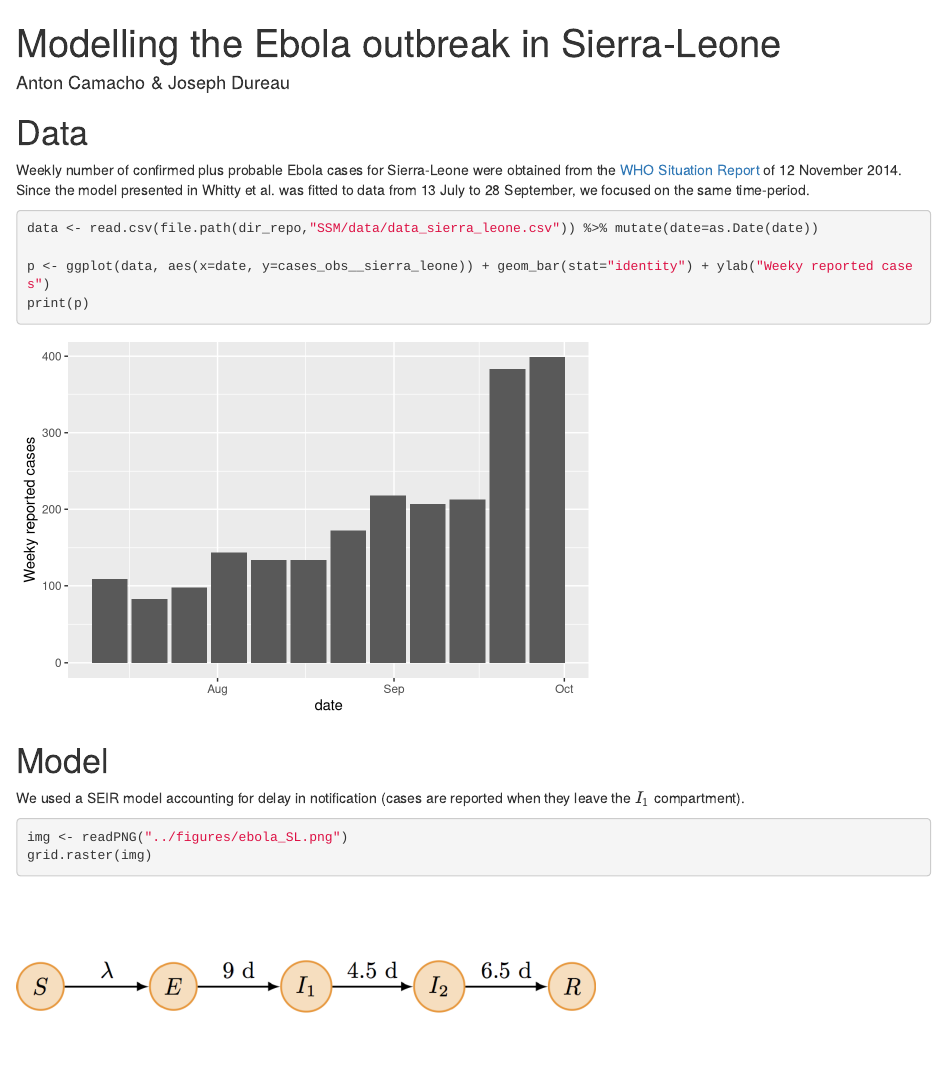
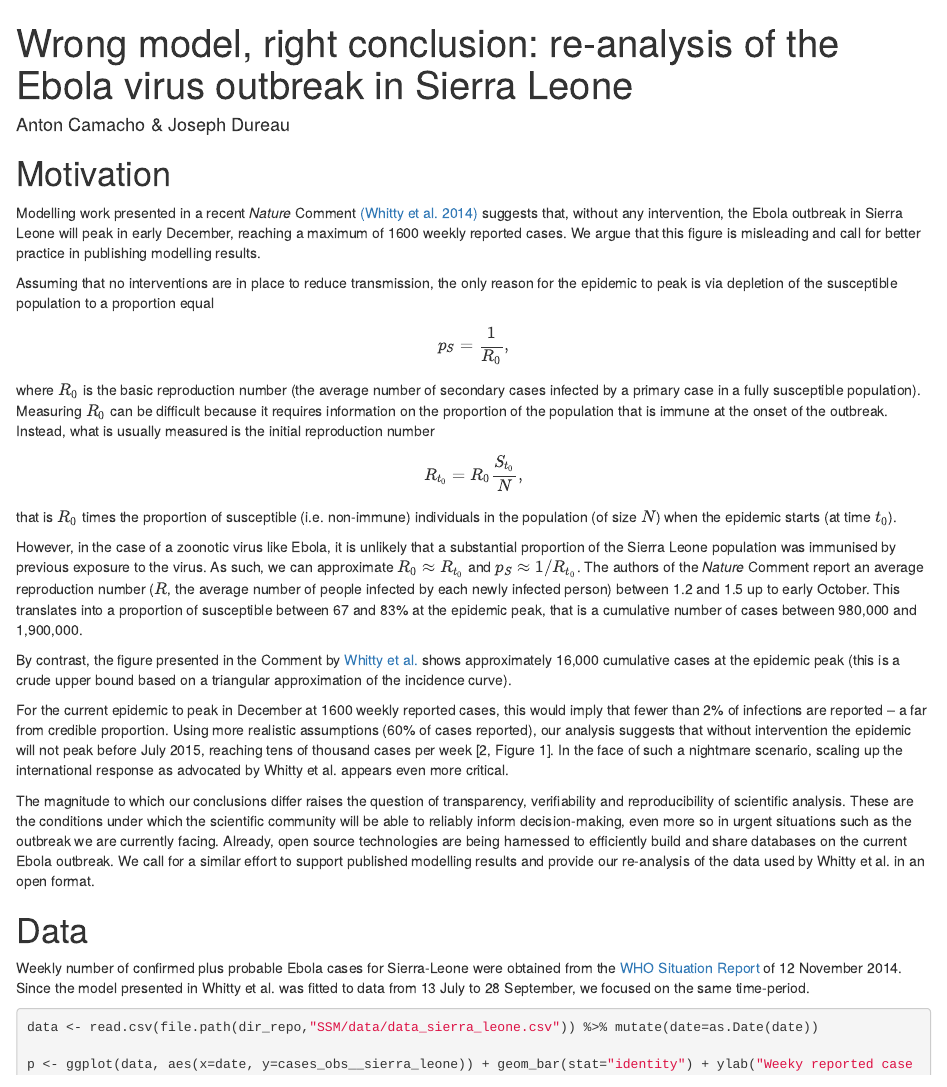
Before and after one commit to ntncmch/ebola_sierra_leone, an R Markdown document (R/index.Rmd): the page in a window 1100 px wide, from its top. Rendered offline with R 4.5, knitr and Pandoc, with nearby package versions; some code elsewhere in the file could not run offline; common packages that the code uses without loading them are loaded.

Commit message:
update analysis, add ref

````diff
--- a/R/analysis.Rmd
+++ b/R/index.Rmd
@@ -1,6 +1,7 @@
 ---
-title: Modelling the Ebola outbreak in Sierra-Leone
+title: "Wrong model, right conclusion: re-analysis of the Ebola virus outbreak in Sierra Leone"
 author: Anton Camacho & Joseph Dureau
+bibliography: library_papers2.bib
 ---
 
 ```{r global_options, include=FALSE}
@@ -31,6 +33,20 @@ ggthemr("fresh")
 panderOptions('table.split.table', Inf)
 
 ```
+
+# Motivation
+
+Modelling work presented in a recent _Nature_ Comment [[@Whitty:2014gc]](http://www.nature.com/news/infectious-disease-tough-choices-to-reduce-ebola-transmission-1.16298) suggests that, without any intervention, the Ebola outbreak in Sierra Leone will peak in early December, reaching a maximum of 1600 weekly reported cases. We argue that this figure is misleading and call for better practice in publishing modelling results.
+
+Assuming that no interventions are in place to reduce transmission, the only reason for the epidemic to peak is via depletion of the susceptible population to a proportion equal $$p_S=\frac{1}{R_0},$$ where $R_0$ is the basic reproduction number (the average number of secondary cases infected by a primary case in a fully susceptible population). Measuring $R_0$ can be difficult because it requires information on the proportion of the population that is immune at the onset of the outbreak. Instead, what is usually measured is the initial reproduction number $$R_{t_0}=R_0\frac{S_{t_0}}{N},$$ that is $R_0$ times the proportion of susceptible (i.e. non-immune) individuals in the population (of size $N$) when the epidemic starts (at time $t_0$).
+
+However, in the case of a zoonotic virus like Ebola, it is unlikely that a substantial proportion of the Sierra Leone population was immunised by previous exposure to the virus. As such, we can approximate $R_0\approx R_{t_0}$ and $p_S\approx 1/R_{t_0}$. The authors of the _Nature_ Comment report an average reproduction number ($R$, the average number of people infected by each newly infected person) between 1.2 and 1.5 up to early October. This translates into a proportion of susceptible between 67 and 83% at the epidemic peak, that is a cumulative number of cases between `r comma(signif(5743725*17/100,2))` and `r comma(signif(5743725*33/100,2))`.
+
+By contrast, the figure presented in the Comment by [Whitty et al.](http://www.nature.com/news/infectious-disease-tough-choices-to-reduce-ebola-transmission-1.16298) shows approximately `r comma(1600*20/2)` cumulative cases at the epidemic peak (this is a crude upper bound based on a triangular approximation of the incidence curve).
+
+For the current epidemic to peak in December at 1600 weekly reported cases, this would imply that fewer than `r round(100*1600*20/2/(5743725*17/100))`% of infections are reported – a far from credible proportion. Using more realistic assumptions (60% of cases reported), our analysis suggests that without intervention the epidemic will not peak before July 2015, reaching tens of thousand cases per week [2, Figure 1]. In the face of such a nightmare scenario, scaling up the international response as advocated by Whitty et al. appears even more critical.
+
+The magnitude to which our conclusions differ raises the question of transparency, verifiability and reproducibility of scientific analysis. These are the conditions under which the scientific community will be able to reliably inform decision-making, even more so in urgent situations such as the outbreak we are currently facing. Already, open source technologies are being harnessed to efficiently build and share databases on the current Ebola outbreak. We call for a similar effort to support published modelling results and provide our re-analysis of the data used by Whitty et al. in an open format.
 
 
 # Data
--- /dev/null
+++ b/R/library_papers2.bib
@@ -0,0 +1,10 @@
+@article{Whitty:2014gc,
+author = {Whitty, Christopher J M and Farrar, Jeremy and ferguson, Neil Morris and edmunds, W John and Piot, Peter and Leach, Melissa and Davies, Sally C},
+title = {{Infectious disease: tough choices to reduce Ebola transmission.}},
+journal = {Nature},
+year = {2014},
+volume = {515},
+number = {7526},
+pages = {192--194},
+month = nov
+}
````
Also changed, not shown: R/dev.R (+0 -1 lines), R/index.html, README.md, R/index.Rmd (4 more changed lines), 1 other file.
